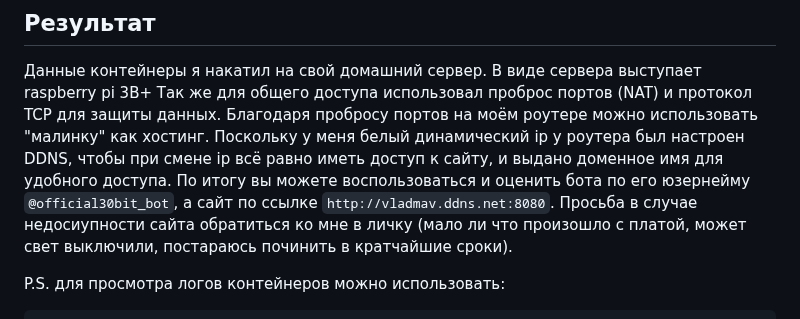
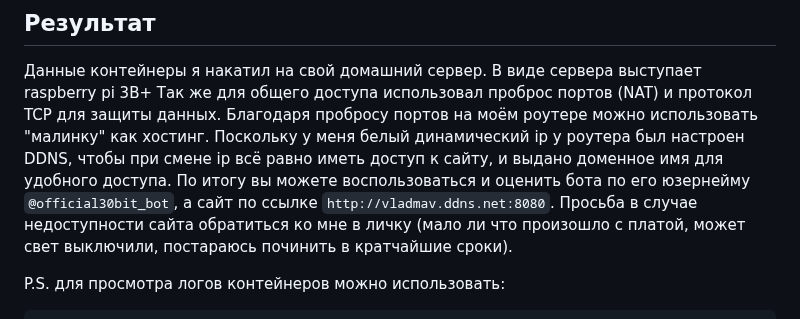
Before and after one commit to VlaDMaV/30bit, a Markdown page: README.md, the part around the change. Drawn GitHub-style.

````diff
--- a/README.md
+++ b/README.md
@@ -77,7 +77,7 @@
 на моём роутере можно использовать "малинку" как хостинг. Поскольку у меня белый динамический ip у роутера был настроен
 DDNS, чтобы при смене ip всё равно иметь доступ к сайту, и выдано доменное имя для удобного доступа.
 По итогу вы можете воспользоваться и оценить бота по его юзернейму ```@official30bit_bot```, а сайт по ссылке
-```http://vladmav.ddns.net:8080```. Просьба в случае недосиупности сайта обратиться ко мне в личку (мало ли что произошло с
+```http://vladmav.ddns.net:8080```. Просьба в случае недоступности сайта обратиться ко мне в личку (мало ли что произошло с
 платой, может свет выключили, постараюсь починить в кратчайшие сроки).
 
 
````
